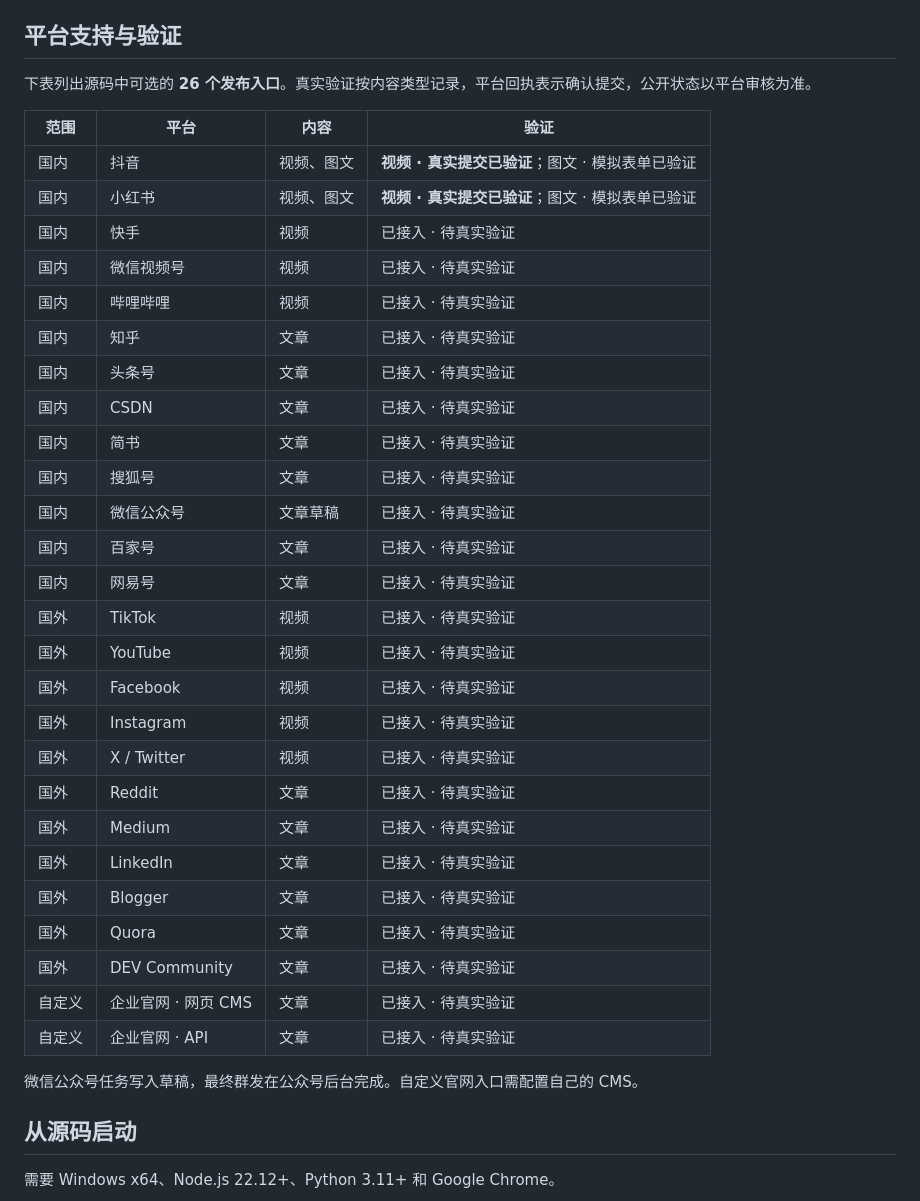
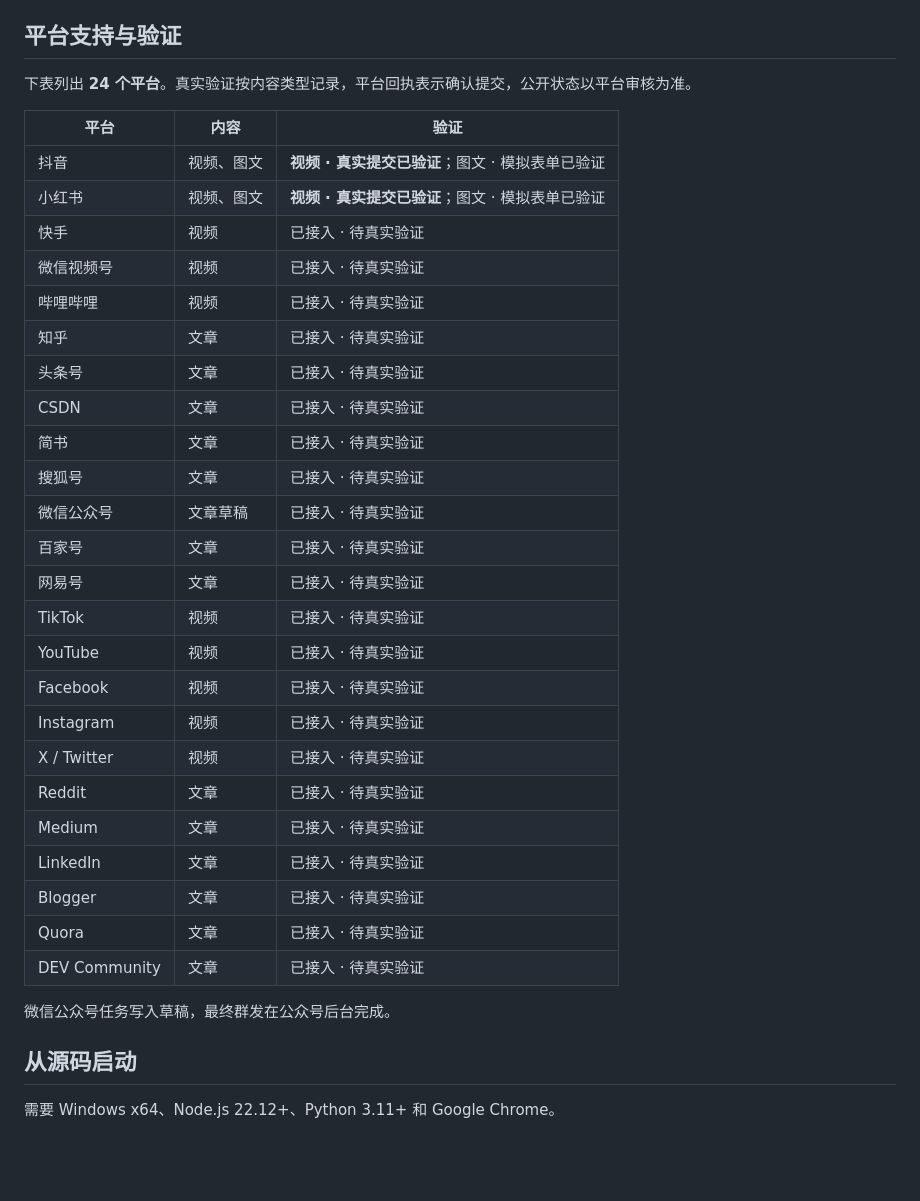
Before and after one commit to YoLin02/Relayfold, a Markdown page: README.md, the part around one of its changes. Drawn GitHub-style; blank space fills up the shorter version.

```diff
--- a/README.md
+++ b/README.md
@@ -33,38 +45,36 @@ Relayfold 把账号绑定、素材编辑、差异化群发和发布记录放在
 
 ## 平台支持与验证
 
-下表列出源码中可选的 **26 个发布入口**。真实验证按内容类型记录，平台回执表示确认提交，公开状态以平台审核为准。
+下表列出 **24 个平台**。真实验证按内容类型记录，平台回执表示确认提交，公开状态以平台审核为准。
 
-| 范围 | 平台 | 内容 | 验证 |
-| --- | --- | --- | --- |
-| 国内 | 抖音 | 视频、图文 | **视频 · 真实提交已验证**；图文 · 模拟表单已验证 |
-| 国内 | 小红书 | 视频、图文 | **视频 · 真实提交已验证**；图文 · 模拟表单已验证 |
-| 国内 | 快手 | 视频 | 已接入 · 待真实验证 |
-| 国内 | 微信视频号 | 视频 | 已接入 · 待真实验证 |
-| 国内 | 哔哩哔哩 | 视频 | 已接入 · 待真实验证 |
-| 国内 | 知乎 | 文章 | 已接入 · 待真实验证 |
-| 国内 | 头条号 | 文章 | 已接入 · 待真实验证 |
-| 国内 | CSDN | 文章 | 已接入 · 待真实验证 |
-| 国内 | 简书 | 文章 | 已接入 · 待真实验证 |
-| 国内 | 搜狐号 | 文章 | 已接入 · 待真实验证 |
-| 国内 | 微信公众号 | 文章草稿 | 已接入 · 待真实验证 |
-| 国内 | 百家号 | 文章 | 已接入 · 待真实验证 |
-| 国内 | 网易号 | 文章 | 已接入 · 待真实验证 |
-| 国外 | TikTok | 视频 | 已接入 · 待真实验证 |
-| 国外 | YouTube | 视频 | 已接入 · 待真实验证 |
-| 国外 | Facebook | 视频 | 已接入 · 待真实验证 |
-| 国外 | Instagram | 视频 | 已接入 · 待真实验证 |
-| 国外 | X / Twitter | 视频 | 已接入 · 待真实验证 |
-| 国外 | Reddit | 文章 | 已接入 · 待真实验证 |
-| 国外 | Medium | 文章 | 已接入 · 待真实验证 |
-| 国外 | LinkedIn | 文章 | 已接入 · 待真实验证 |
-| 国外 | Blogger | 文章 | 已接入 · 待真实验证 |
-| 国外 | Quora | 文章 | 已接入 · 待真实验证 |
-| 国外 | DEV Community | 文章 | 已接入 · 待真实验证 |
-| 自定义 | 企业官网 · 网页 CMS | 文章 | 已接入 · 待真实验证 |
-| 自定义 | 企业官网 · API | 文章 | 已接入 · 待真实验证 |
+| 平台 | 内容 | 验证 |
+| --- | --- | --- |
+| 抖音 | 视频、图文 | **视频 · 真实提交已验证**；图文 · 模拟表单已验证 |
+| 小红书 | 视频、图文 | **视频 · 真实提交已验证**；图文 · 模拟表单已验证 |
+| 快手 | 视频 | 已接入 · 待真实验证 |
+| 微信视频号 | 视频 | 已接入 · 待真实验证 |
+| 哔哩哔哩 | 视频 | 已接入 · 待真实验证 |
+| 知乎 | 文章 | 已接入 · 待真实验证 |
+| 头条号 | 文章 | 已接入 · 待真实验证 |
+| CSDN | 文章 | 已接入 · 待真实验证 |
+| 简书 | 文章 | 已接入 · 待真实验证 |
+| 搜狐号 | 文章 | 已接入 · 待真实验证 |
+| 微信公众号 | 文章草稿 | 已接入 · 待真实验证 |
+| 百家号 | 文章 | 已接入 · 待真实验证 |
+| 网易号 | 文章 | 已接入 · 待真实验证 |
+| TikTok | 视频 | 已接入 · 待真实验证 |
+| YouTube | 视频 | 已接入 · 待真实验证 |
+| Facebook | 视频 | 已接入 · 待真实验证 |
+| Instagram | 视频 | 已接入 · 待真实验证 |
+| X / Twitter | 视频 | 已接入 · 待真实验证 |
+| Reddit | 文章 | 已接入 · 待真实验证 |
+| Medium | 文章 | 已接入 · 待真实验证 |
+| LinkedIn | 文章 | 已接入 · 待真实验证 |
+| Blogger | 文章 | 已接入 · 待真实验证 |
+| Quora | 文章 | 已接入 · 待真实验证 |
+| DEV Community | 文章 | 已接入 · 待真实验证 |
 
-微信公众号任务写入草稿，最终群发在公众号后台完成。自定义官网入口需配置自己的 CMS。
+微信公众号任务写入草稿，最终群发在公众号后台完成。
 
 ## 从源码启动
 
```
Also changed, not shown: other parts of README.md (+18 -6 lines), docs/screenshots/platform-accounts.png (added), docs/screenshots/publish-review.png (added), docs/screenshots/publish-workspace.png (added).
